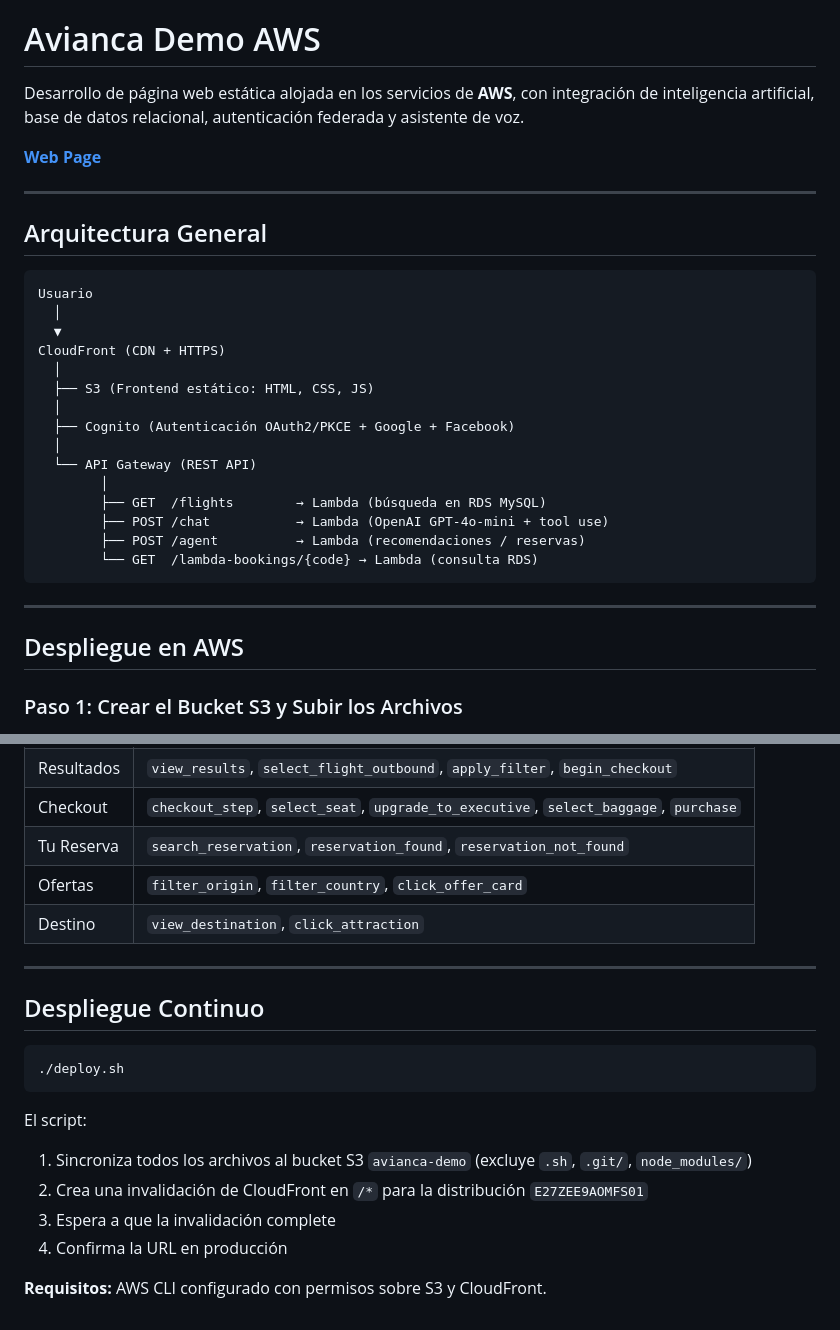
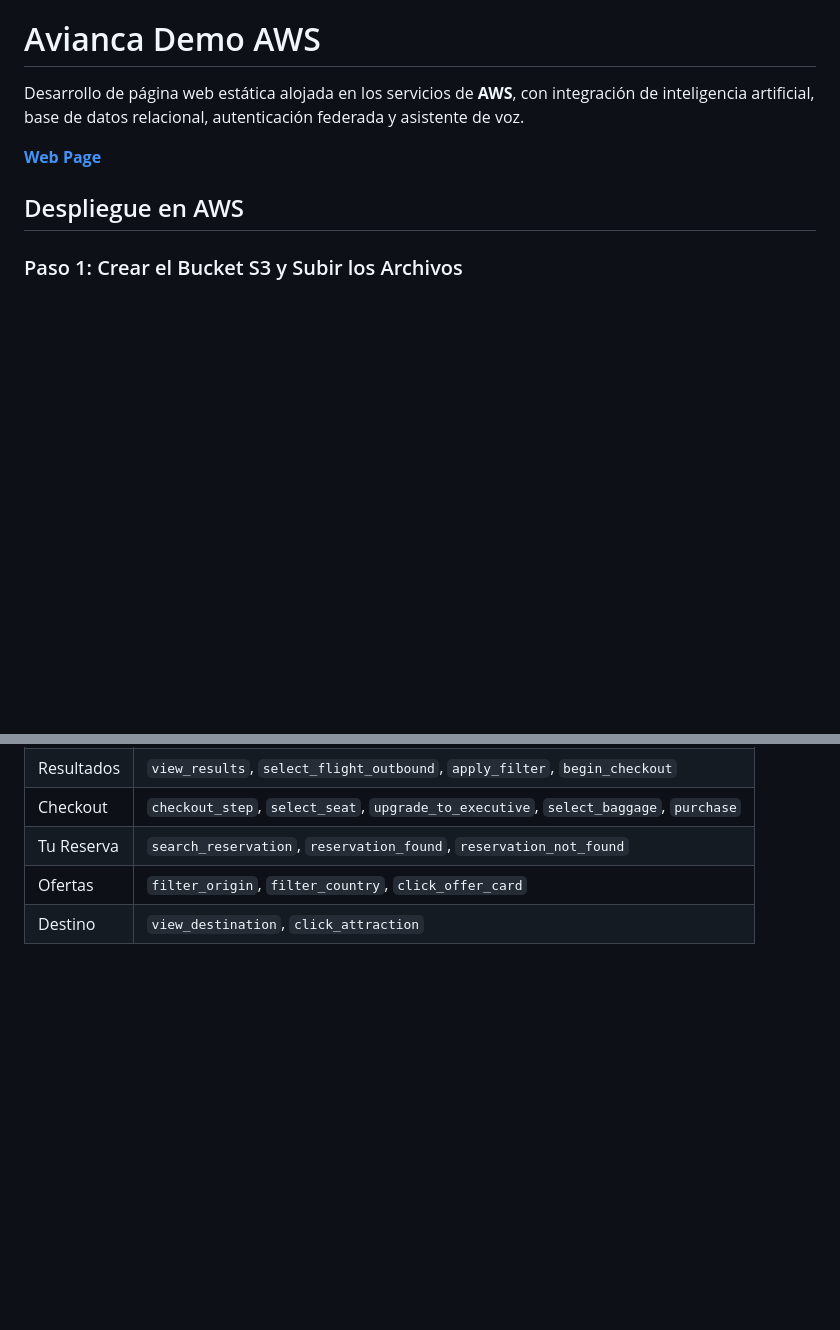
Before and after one commit to Tomaslopera/AWS_Avianca_Demo, a Markdown page: README.md, 2 parts joined by grey strips. GitHub-like rendering; blank space fills up the shorter version.

Commit message:
Update README to remove outdated sections
Removed sections on general architecture, continuous deployment, and some details on Google Analytics.

````diff
--- a/README.md
+++ b/README.md
@@ -3,30 +3,6 @@
 Desarrollo de página web estática alojada en los servicios de **AWS**, con integración de inteligencia artificial, base de datos relacional, autenticación federada y asistente de voz.
 
 [**Web Page**](https://d1cq6wgq3znilx.cloudfront.net)
-
----
-
-## Arquitectura General
-
-```
-Usuario
-  │
-  ▼
-CloudFront (CDN + HTTPS)
-  │
-  ├── S3 (Frontend estático: HTML, CSS, JS)
-  │
-  ├── Cognito (Autenticación OAuth2/PKCE + Google + Facebook)
-  │
-  └── API Gateway (REST API)
-        │
-        ├── GET  /flights        → Lambda (búsqueda en RDS MySQL)
-        ├── POST /chat           → Lambda (OpenAI GPT-4o-mini + tool use)
-        ├── POST /agent          → Lambda (recomendaciones / reservas)
-        └── GET  /lambda-bookings/{code} → Lambda (consulta RDS)
-```
-
----
 
 ## Despliegue en AWS
 
@@ -496,19 +460,3 @@ Eventos rastreados por página:
 | Tu Reserva | `search_reservation`, `reservation_found`, `reservation_not_found` |
 | Ofertas | `filter_origin`, `filter_country`, `click_offer_card` |
 | Destino | `view_destination`, `click_attraction` |
-
----
-
-## Despliegue Continuo
-
-```bash
-./deploy.sh
-```
-
-El script:
-1. Sincroniza todos los archivos al bucket S3 `avianca-demo` (excluye `.sh`, `.git/`, `node_modules/`)
-2. Crea una invalidación de CloudFront en `/*` para la distribución `E27ZEE9AOMFS01`
-3. Espera a que la invalidación complete
-4. Confirma la URL en producción
-
-**Requisitos:** AWS CLI configurado con permisos sobre S3 y CloudFront.
````
Also changed, not shown: other parts of README.md (+0 -12 lines).
